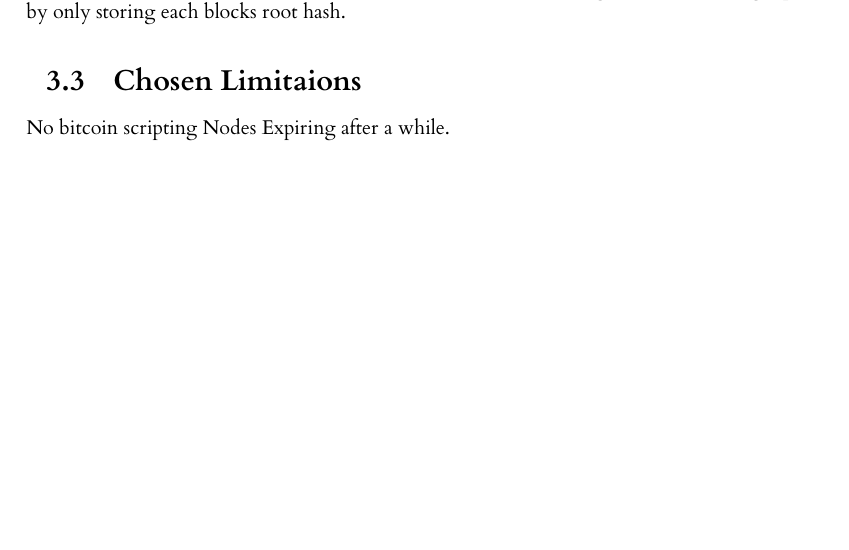
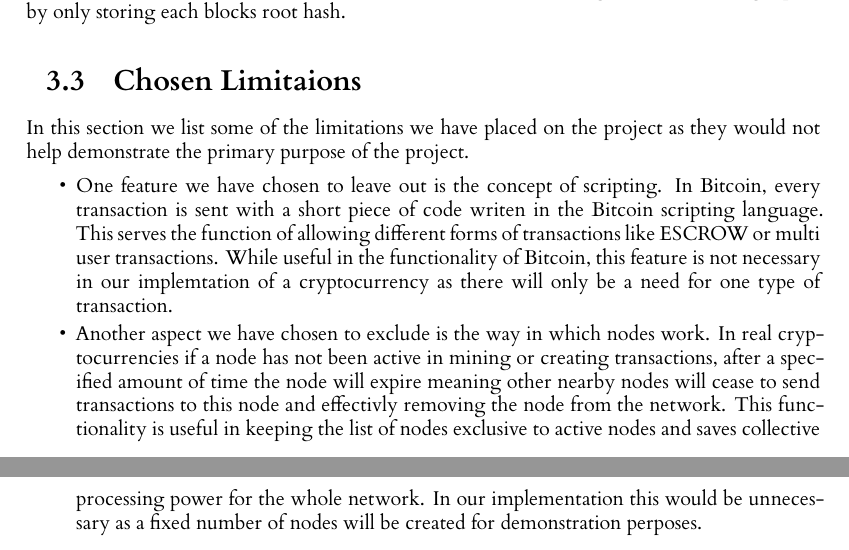
Before and after one commit to seanhorgan98/cryptocurrency, a LaTeX thesis (dissertation/l4proj.tex): part of page 13 of 24 before the commit and two parts of pages 13 and 14 of 25 after it, the two joined at a grey line, cut so that both start at the same text, the shorter picture padded with empty space. Compiled offline with XeLaTeX.

Commit message:
Added chosen limitations section

```diff
--- a/dissertation/l4proj.tex
+++ b/dissertation/l4proj.tex
@@ -363,10 +363,21 @@ block hash is sufficient to check for incorrect transactions. This means each no
 by only storing each blocks root hash.
 
 \section{Chosen Limitaions}
-No bitcoin scripting
-Nodes Expiring after a while.
-
-
+In this section we list some of the limitations we have placed on the project as they would not help demonstrate the
+primary purpose of the project.
+\begin{itemize}
+    \item One feature we have chosen to leave out is the concept of scripting. In Bitcoin, every transaction is sent
+        with a short piece of code writen in the Bitcoin scripting language. This serves the function of allowing
+        different forms of transactions like ESCROW or multi user transactions. While useful in the functionality of
+        Bitcoin, this feature is not necessary in our implemtation of a cryptocurrency as there will only be a need
+        for one type of transaction.
+    \item Another aspect we have chosen to exclude is the way in which nodes work. In real cryptocurrencies if a node
+        has not been active in mining or creating transactions, after a specified amount of time the node will expire
+        meaning other nearby nodes will cease to send transactions to this node and effectivly removing the node from
+        the network. This functionality is useful in keeping the list of nodes exclusive to active nodes and saves
+        collective processing power for the whole network. In our implementation this would be unnecessary as a fixed
+        number of nodes will be created for demonstration perposes.
+\end{itemize}
 
 %==================================================================================================================================
 \chapter{Design}
```
